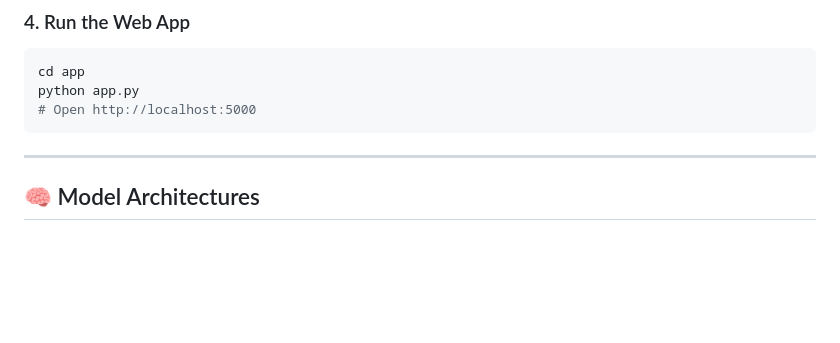
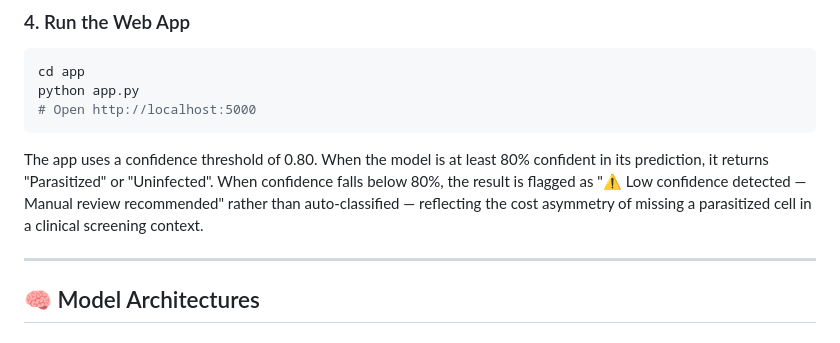
Before and after one commit to nitish-reddy25/malaria-detection, a Markdown page: README.md, the part around the change. Drawn GitHub-style; blank space fills up the shorter version.

Commit message:
Updated README.md
Added explanation of confidence threshold for predictions.

````diff
--- a/README.md
+++ b/README.md
@@ -115,6 +115,8 @@ python app.py
 # Open http://localhost:5000
 ```
 
+The app uses a confidence threshold of 0.80. When the model is at least 80% confident in its prediction, it returns "Parasitized" or "Uninfected". When confidence falls below 80%, the result is flagged as "⚠️ Low confidence detected — Manual review recommended" rather than auto-classified — reflecting the cost asymmetry of missing a parasitized cell in a clinical screening context.
+
 ---
 
 ## 🧠 Model Architectures
````
